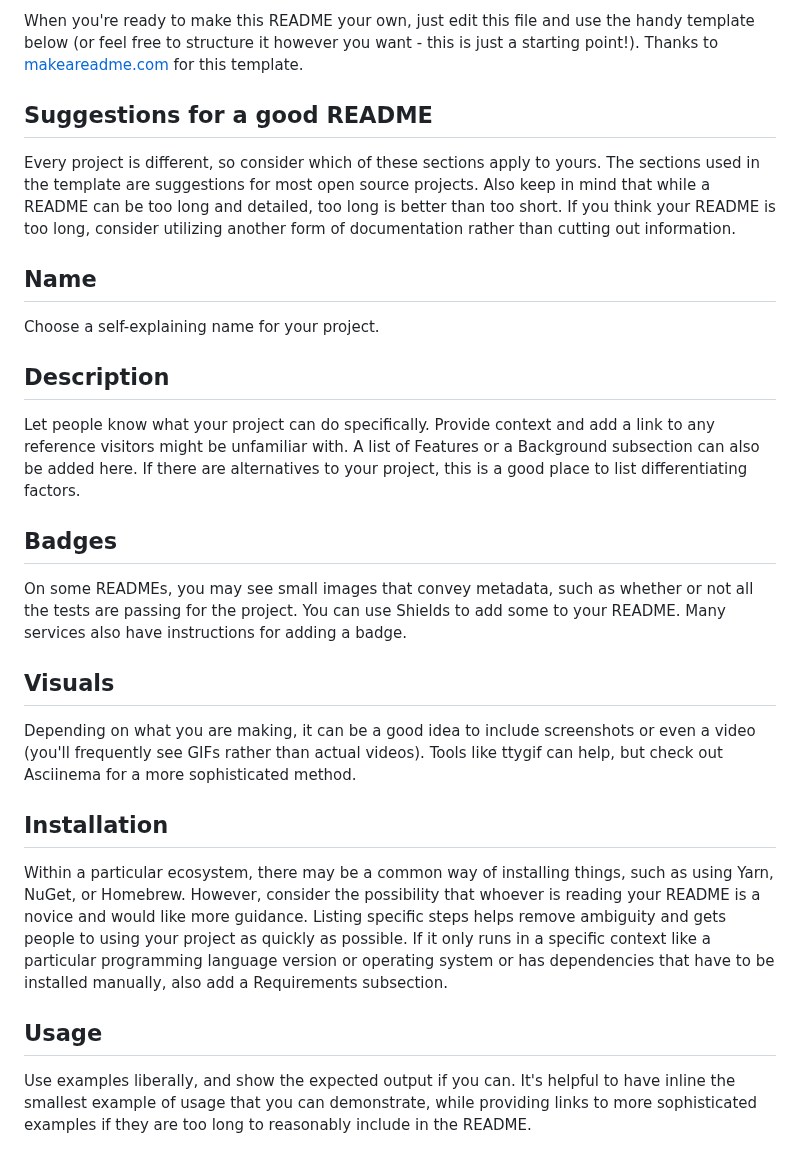
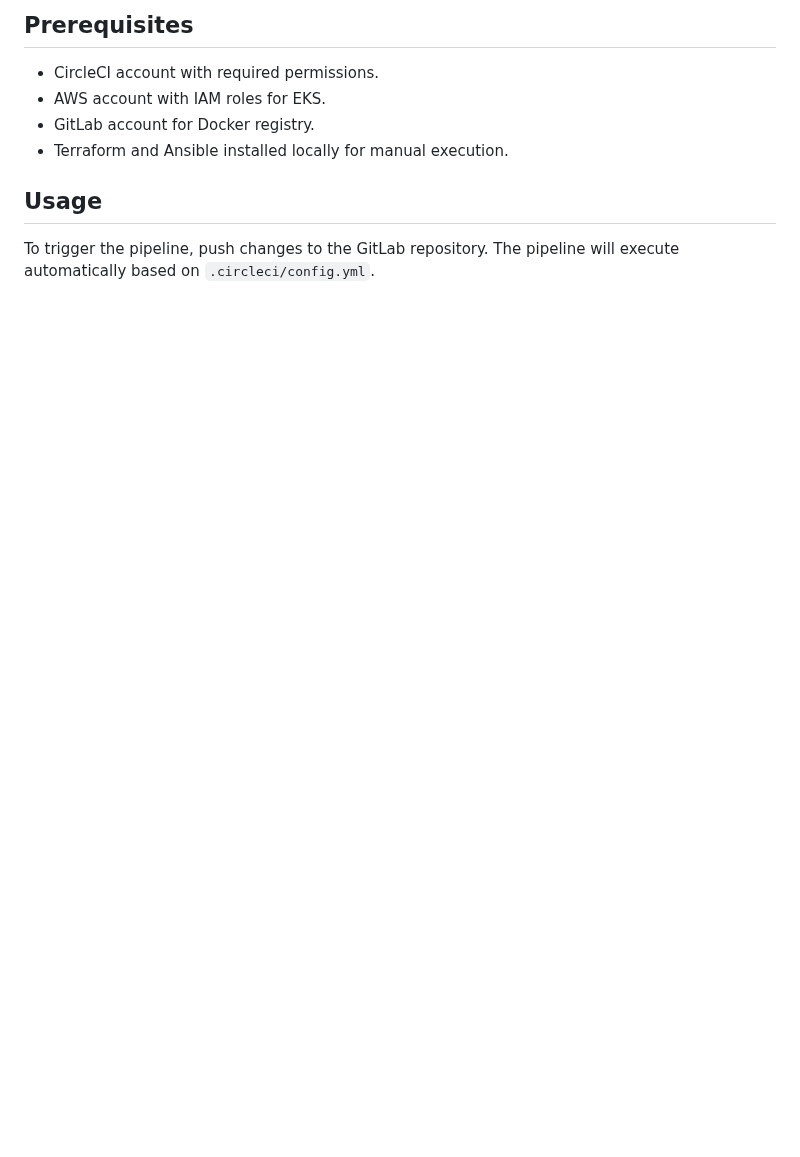
Before and after one commit to MatanKaufman1/circleCi-argoCD, a Markdown page: README.md, the part around one of its changes. Rendered like a GitHub page; blank space fills up the shorter version.

```diff
--- a/README.md
+++ b/README.md
@@ -50,24 +66,9 @@ Use the built-in continuous integration in GitLab.
-When you're ready to make this README your own, just edit this file and use the handy template below (or feel free to structure it however you want - this is just a starting point!). Thanks to [makeareadme.com](https://www.makeareadme.com/) for this template.
-
-## Suggestions for a good README
-
-Every project is different, so consider which of these sections apply to yours. The sections used in the template are suggestions for most open source projects. Also keep in mind that while a README can be too long and detailed, too long is better than too short. If you think your README is too long, consider utilizing another form of documentation rather than cutting out information.
-
-## Name
-Choose a self-explaining name for your project.
-
-## Description
-Let people know what your project can do specifically. Provide context and add a link to any reference visitors might be unfamiliar with. A list of Features or a Background subsection can also be added here. If there are alternatives to your project, this is a good place to list differentiating factors.
-
-## Badges
-On some READMEs, you may see small images that convey metadata, such as whether or not all the tests are passing for the project. You can use Shields to add some to your README. Many services also have instructions for adding a badge.
-
-## Visuals
-Depending on what you are making, it can be a good idea to include screenshots or even a video (you'll frequently see GIFs rather than actual videos). Tools like ttygif can help, but check out Asciinema for a more sophisticated method.
-
-## Installation
-Within a particular ecosystem, there may be a common way of installing things, such as using Yarn, NuGet, or Homebrew. However, consider the possibility that whoever is reading your README is a novice and would like more guidance. Listing specific steps helps remove ambiguity and gets people to using your project as quickly as possible. If it only runs in a specific context like a particular programming language version or operating system or has dependencies that have to be installed manually, also add a Requirements subsection.
+## Prerequisites
+- CircleCI account with required permissions.
+- AWS account with IAM roles for EKS.
+- GitLab account for Docker registry.
+- Terraform and Ansible installed locally for manual execution.
 
 ## Usage
-Use examples liberally, and show the expected output if you can. It's helpful to have inline the smallest example of usage that you can demonstrate, while providing links to more sophisticated examples if they are too long to reasonably include in the README.
+To trigger the pipeline, push changes to the GitLab repository. The pipeline will execute automatically based on `.circleci/config.yml`.
 
```
Also changed, not shown: other parts of README.md (+60 -61 lines).
